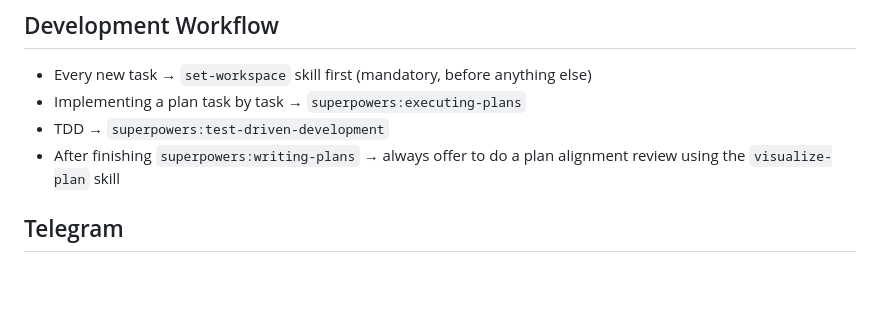
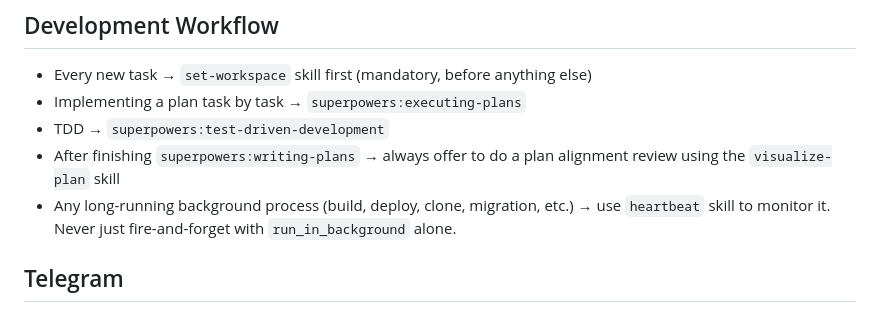
Before and after one commit to galprz/claude-plugins-hyped, a Markdown page: CLAUDE.md, the part around the change. GitHub-like rendering; blank space fills up the shorter version.

Commit message:
docs: always use heartbeat skill for monitoring long-running background processes

```diff
--- a/CLAUDE.md
+++ b/CLAUDE.md
@@ -91,6 +91,7 @@ Read the full skill for URL patterns, scoring thresholds, photo sourcing, and th
 - Implementing a plan task by task → `superpowers:executing-plans`
 - TDD → `superpowers:test-driven-development`
 - After finishing `superpowers:writing-plans` → always offer to do a plan alignment review using the `visualize-plan` skill
+- Any long-running background process (build, deploy, clone, migration, etc.) → use `heartbeat` skill to monitor it. Never just fire-and-forget with `run_in_background` alone.
 
 ## Telegram
 
```
